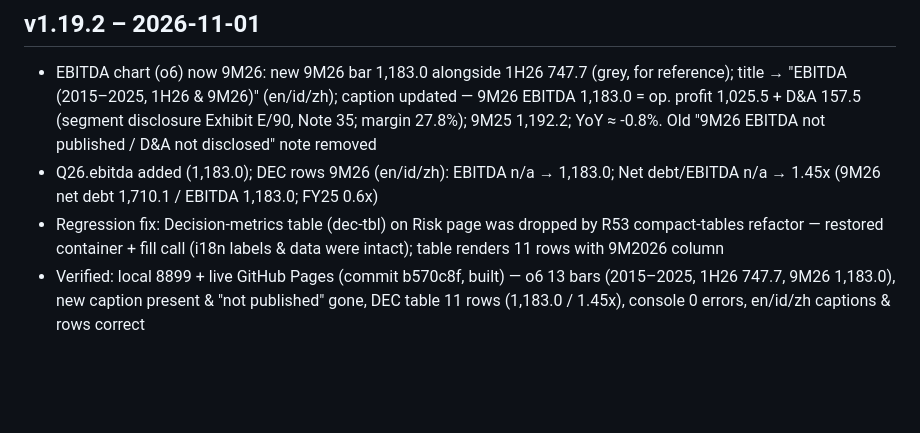
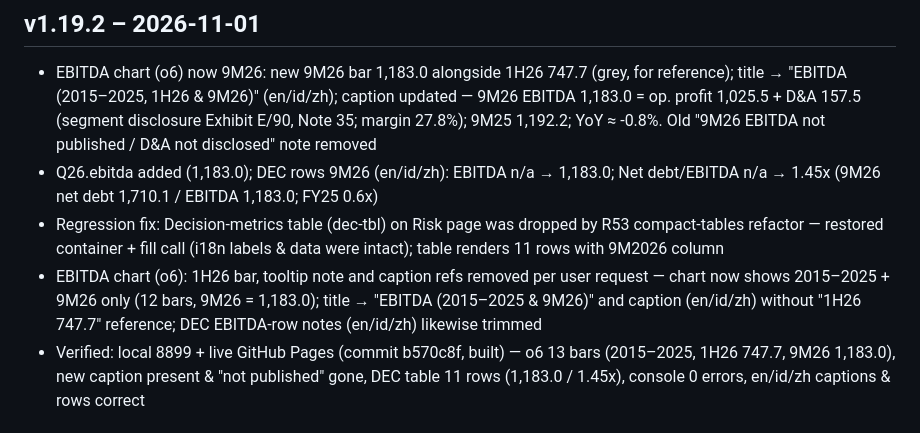
Before and after one commit to PLJKT/KIJA, a Markdown page: CHANGELOG.md, the part around the change. Drawn GitHub-style; blank space fills up the shorter version.

Commit message:
v1.19.2 changelog: EBITDA 1H26 removed

```diff
--- a/CHANGELOG.md
+++ b/CHANGELOG.md
@@ -4,6 +4,7 @@
 - EBITDA chart (o6) now 9M26: new 9M26 bar 1,183.0 alongside 1H26 747.7 (grey, for reference); title → "EBITDA (2015–2025, 1H26 & 9M26)" (en/id/zh); caption updated — 9M26 EBITDA 1,183.0 = op. profit 1,025.5 + D&A 157.5 (segment disclosure Exhibit E/90, Note 35; margin 27.8%); 9M25 1,192.2; YoY ≈ -0.8%. Old "9M26 EBITDA not published / D&A not disclosed" note removed
 - Q26.ebitda added (1,183.0); DEC rows 9M26 (en/id/zh): EBITDA n/a → 1,183.0; Net debt/EBITDA n/a → 1.45x (9M26 net debt 1,710.1 / EBITDA 1,183.0; FY25 0.6x)
 - Regression fix: Decision-metrics table (dec-tbl) on Risk page was dropped by R53 compact-tables refactor — restored container + fill call (i18n labels & data were intact); table renders 11 rows with 9M2026 column
+- EBITDA chart (o6): 1H26 bar, tooltip note and caption refs removed per user request — chart now shows 2015–2025 + 9M26 only (12 bars, 9M26 = 1,183.0); title → "EBITDA (2015–2025 & 9M26)" and caption (en/id/zh) without "1H26 747.7" reference; DEC EBITDA-row notes (en/id/zh) likewise trimmed
 - Verified: local 8899 + live GitHub Pages (commit b570c8f, built) — o6 13 bars (2015–2025, 1H26 747.7, 9M26 1,183.0), new caption present & "not published" gone, DEC table 11 rows (1,183.0 / 1.45x), console 0 errors, en/id/zh captions & rows correct
 
 ## v1.19.1 – 2026-10-31
```
